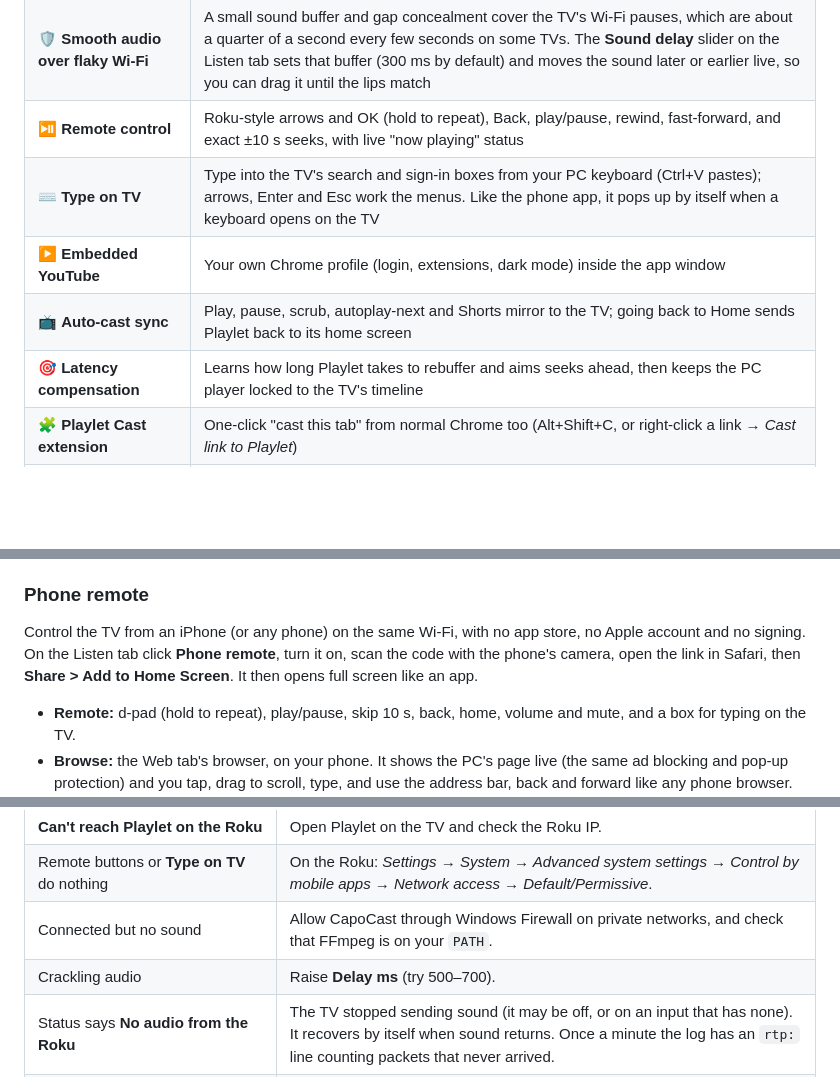
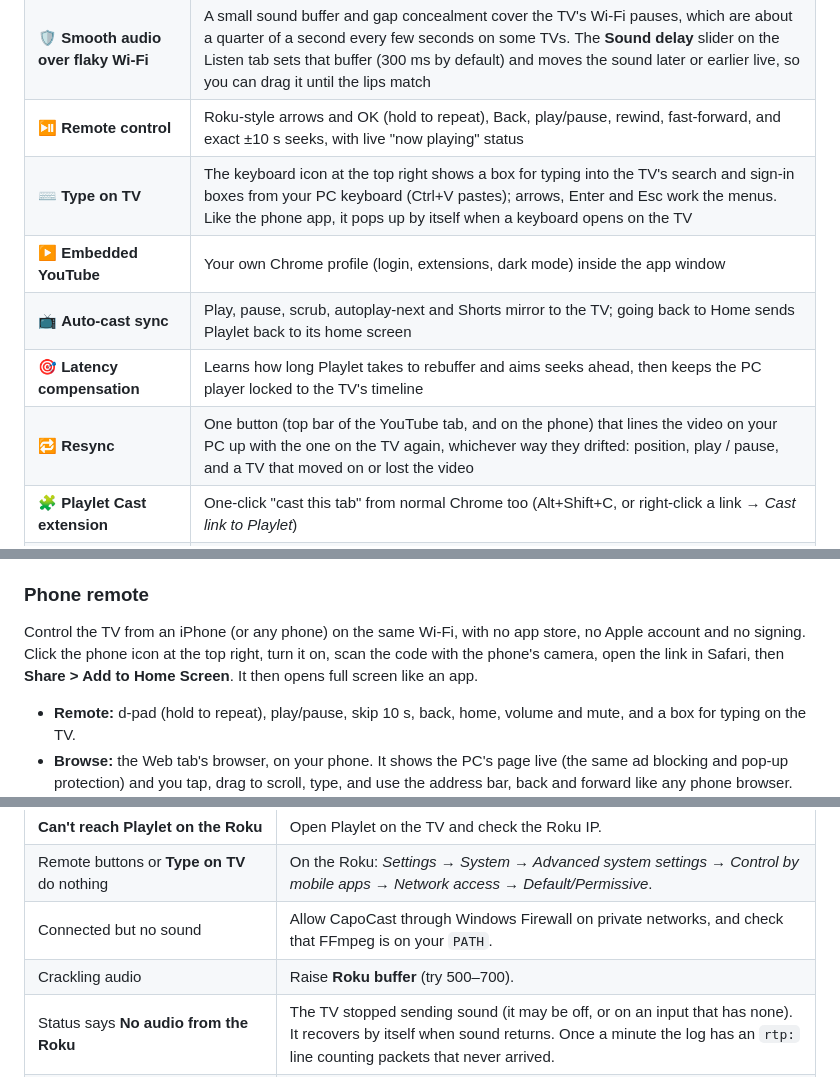
Before and after one commit to 6wen66/CapoCast, a Markdown page: README.md, 3 parts joined by grey strips. Rendered like a GitHub page; blank space fills up the shorter version.

```diff
--- a/README.md
+++ b/README.md
@@ -60,10 +60,11 @@ CapoCast plays everything through **Playlet**, a free and open-source YouTube cl
 | 🎧 **TV audio on your PC** | Roku private listening over Wi-Fi, with a live volume slider (0–200 %) and adjustable buffer delay |
 | 🛡️ **Smooth audio over flaky Wi-Fi** | A small sound buffer and gap concealment cover the TV's Wi-Fi pauses, which are about a quarter of a second every few seconds on some TVs. The **Sound delay** slider on the Listen tab sets that buffer (300 ms by default) and moves the sound later or earlier live, so you can drag it until the lips match |
 | ⏯️ **Remote control** | Roku-style arrows and OK (hold to repeat), Back, play/pause, rewind, fast-forward, and exact ±10 s seeks, with live "now playing" status |
-| ⌨️ **Type on TV** | Type into the TV's search and sign-in boxes from your PC keyboard (Ctrl+V pastes); arrows, Enter and Esc work the menus. Like the phone app, it pops up by itself when a keyboard opens on the TV |
+| ⌨️ **Type on TV** | The keyboard icon at the top right shows a box for typing into the TV's search and sign-in boxes from your PC keyboard (Ctrl+V pastes); arrows, Enter and Esc work the menus. Like the phone app, it pops up by itself when a keyboard opens on the TV |
 | ▶️ **Embedded YouTube** | Your own Chrome profile (login, extensions, dark mode) inside the app window |
 | 📺 **Auto-cast sync** | Play, pause, scrub, autoplay-next and Shorts mirror to the TV; going back to Home sends Playlet back to its home screen |
 | 🎯 **Latency compensation** | Learns how long Playlet takes to rebuffer and aims seeks ahead, then keeps the PC player locked to the TV's timeline |
+| 🔁 **Resync** | One button (top bar of the YouTube tab, and on the phone) that lines the video on your PC up with the one on the TV again, whichever way they drifted: position, play / pause, and a TV that moved on or lost the video |
 | 🧩 **Playlet Cast extension** | One-click "cast this tab" from normal Chrome too (Alt+Shift+C, or right-click a link → *Cast link to Playlet*) |
 | 🔊 **Volume that follows the sound** | One slider that controls the PC volume (0–200 %) while audio is routed to this PC, and the TV's own volume otherwise, switching by itself and following the TV if you use its remote |
 | 🌐 **Web tab** | Browse any site in a private, windowless Brave (the app draws the page itself), then cast the video on the page to the TV (HLS, DASH and MP4). Pause, play and scrubbing on the page follow on the TV |
@@ -249,7 +252,7 @@ The text is sent only to the Discord app on your PC, over its local connection.
 
 ### Phone remote
 
-Control the TV from an iPhone (or any phone) on the same Wi-Fi, with no app store, no Apple account and no signing. On the Listen tab click **Phone remote**, turn it on, scan the code with the phone's camera, open the link in Safari, then **Share > Add to Home Screen**. It then opens full screen like an app.
+Control the TV from an iPhone (or any phone) on the same Wi-Fi, with no app store, no Apple account and no signing. Click the phone icon at the top right, turn it on, scan the code with the phone's camera, open the link in Safari, then **Share > Add to Home Screen**. It then opens full screen like an app.
 
 - **Remote:** d-pad (hold to repeat), play/pause, skip 10 s, back, home, volume and mute, and a box for typing on the TV.
 - **Browse:** the Web tab's browser, on your phone. It shows the PC's page live (the same ad blocking and pop-up protection) and you tap, drag to scroll, type, and use the address bar, back and forward like any phone browser. **Cast this page** sends whatever you're looking at to the TV, with the same video finding as the PC's Cast button. Its play/pause and 10-second buttons control the page's video, so the TV, the page and Discord stay together. The picture is the PC browser's, so it is a little soft on a high-resolution screen.
@@ -335,7 +340,7 @@ roku-listen/
 | **Can't reach Playlet on the Roku** | Open Playlet on the TV and check the Roku IP. |
 | Remote buttons or **Type on TV** do nothing | On the Roku: *Settings → System → Advanced system settings → Control by mobile apps → Network access → Default/Permissive*. |
 | Connected but no sound | Allow CapoCast through Windows Firewall on private networks, and check that FFmpeg is on your `PATH`. |
-| Crackling audio | Raise **Delay ms** (try 500–700). |
+| Crackling audio | Raise **Roku buffer** (try 500–700). |
 | Status says **No audio from the Roku** | The TV stopped sending sound (it may be off, or on an input that has none). It recovers by itself when sound returns. Once a minute the log has an `rtp:` line counting packets that never arrived. |
 | Status says **Audio device lost, reconnecting…** | The sound device went away (unplugged, or a driver reset). CapoCast retries for 30 s; pick another device in **Output** if it doesn't come back. |
 | The Apps tiles show names, not pictures | The Roku wasn't reachable yet. They fill in by themselves and retry every 30 s. |
```
Also changed, not shown: other parts of README.md (+11 -7 lines), CONTRIBUTING.md (+3 -1 lines), docs/screenshots/listen-tab.png, docs/screenshots/web-tab.png, docs/screenshots/youtube-tab.png, 15 other files.
